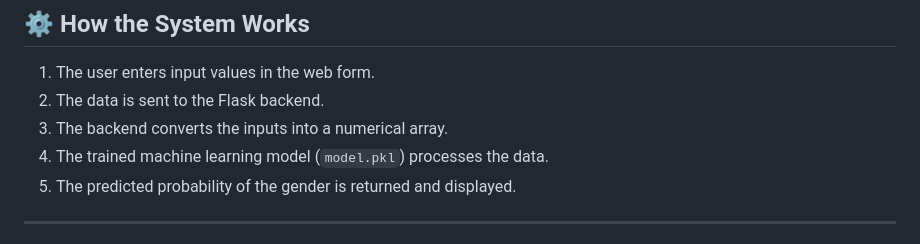
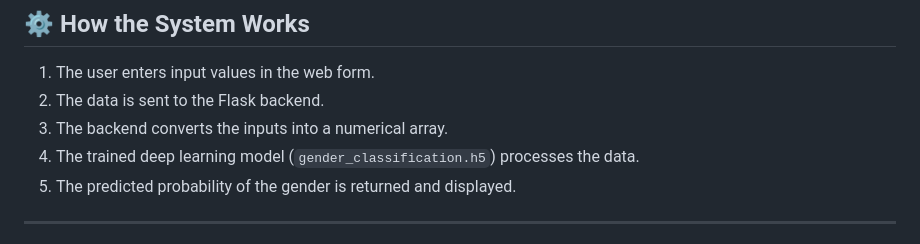
Before and after one commit to Marriamshahjahan/gender-classification-app, a Markdown page: README.md, the part around the change. Drawn GitHub-style.

```diff
--- a/README.md
+++ b/README.md
@@ -34,7 +34,7 @@ Users can enter input values through a web interface, and the system processes t
 1. The user enters input values in the web form.
 2. The data is sent to the Flask backend.
 3. The backend converts the inputs into a numerical array.
-4. The trained machine learning model (`model.pkl`) processes the data.
+4. The trained deep learning model (`gender_classification.h5`) processes the data.
 5. The predicted probability of the gender is returned and displayed.
 
 ---
```
